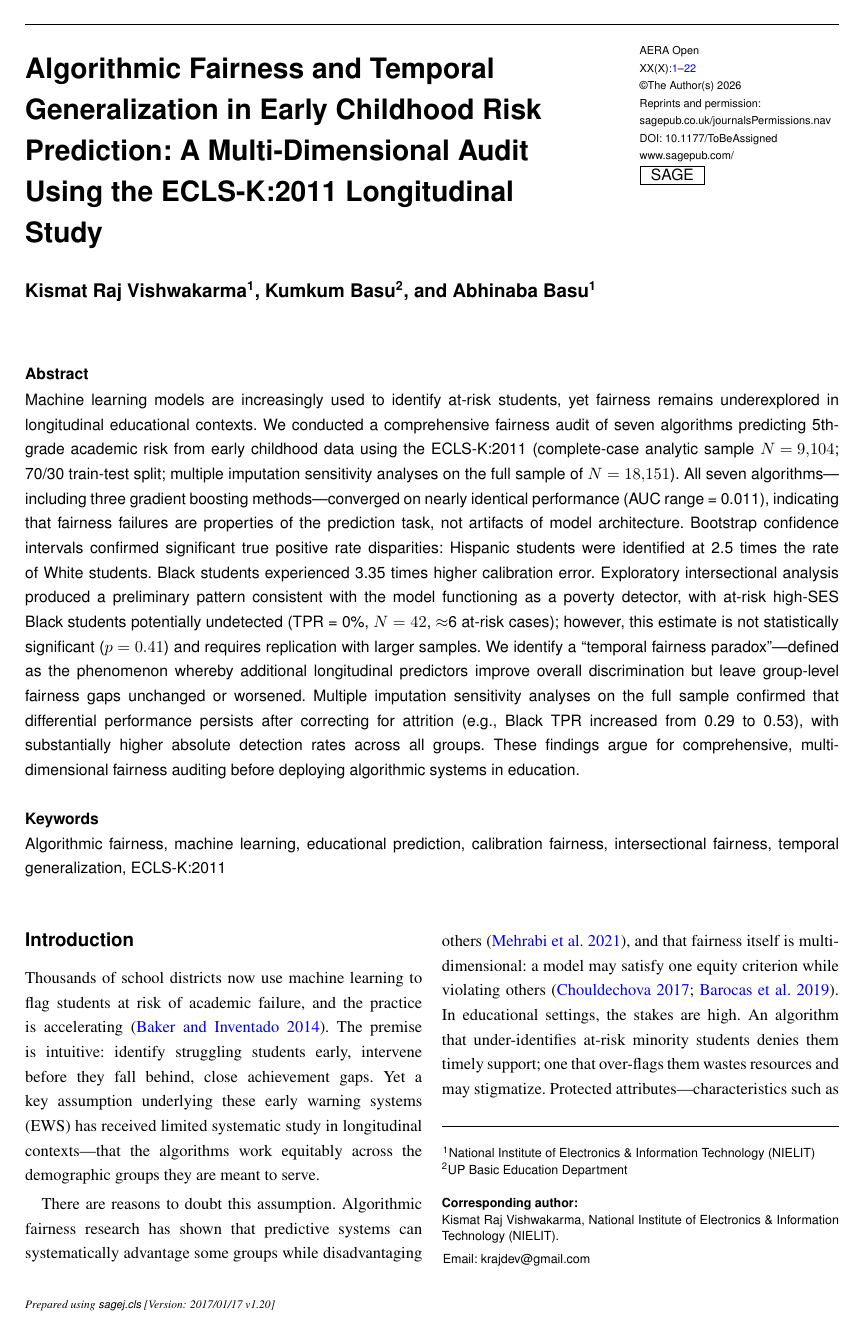
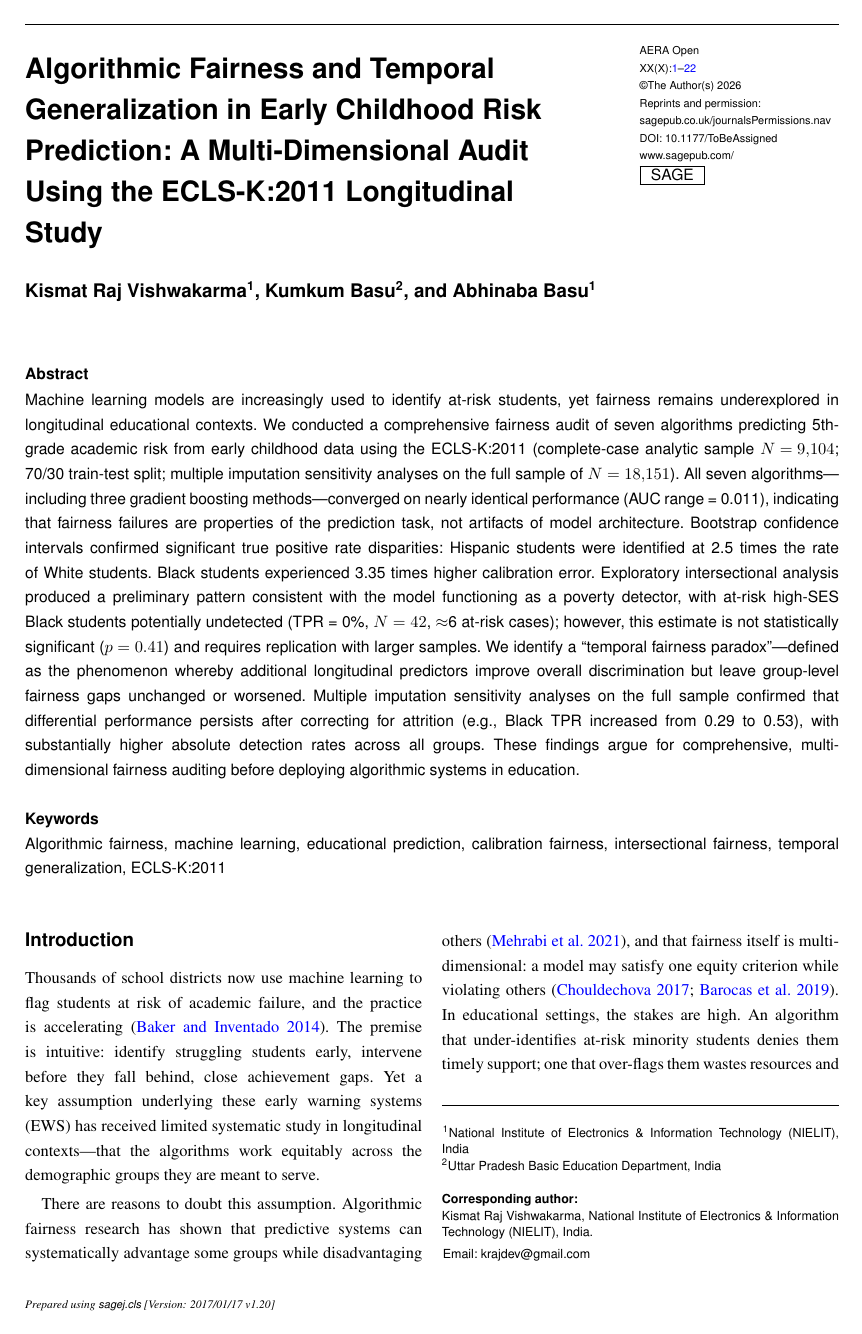
Before and after one commit to kismatraj/ecls-fairness-study, a LaTeX document (paper/main.tex): page 1 of 22. Compiled offline with pdfLaTeX.

Commit message:
Add country and expand UP in affiliations
Co-Authored-By: Claude Opus 4.6 <noreply@anthropic.com>

```diff
--- a/paper/main.tex
+++ b/paper/main.tex
@@ -28,9 +28,9 @@
 \title{Algorithmic Fairness and Temporal Generalization in Early Childhood Risk Prediction: A Multi-Dimensional Audit Using the ECLS-K:2011 Longitudinal Study}
 
 \author{Kismat Raj Vishwakarma\affilnum{1}, Kumkum Basu\affilnum{2}, and Abhinaba Basu\affilnum{1}}
-\affiliation{\affilnum{1}National Institute of Electronics \& Information Technology (NIELIT)\\
-\affilnum{2}UP Basic Education Department}
-\corrauth{Kismat Raj Vishwakarma, National Institute of Electronics \& Information Technology (NIELIT).}
+\affiliation{\affilnum{1}National Institute of Electronics \& Information Technology (NIELIT), India\\
+\affilnum{2}Uttar Pradesh Basic Education Department, India}
+\corrauth{Kismat Raj Vishwakarma, National Institute of Electronics \& Information Technology (NIELIT), India.}
 \email{krajdev@gmail.com}
 
 \begin{document}
```
Also changed, not shown: paper/main.pdf.
